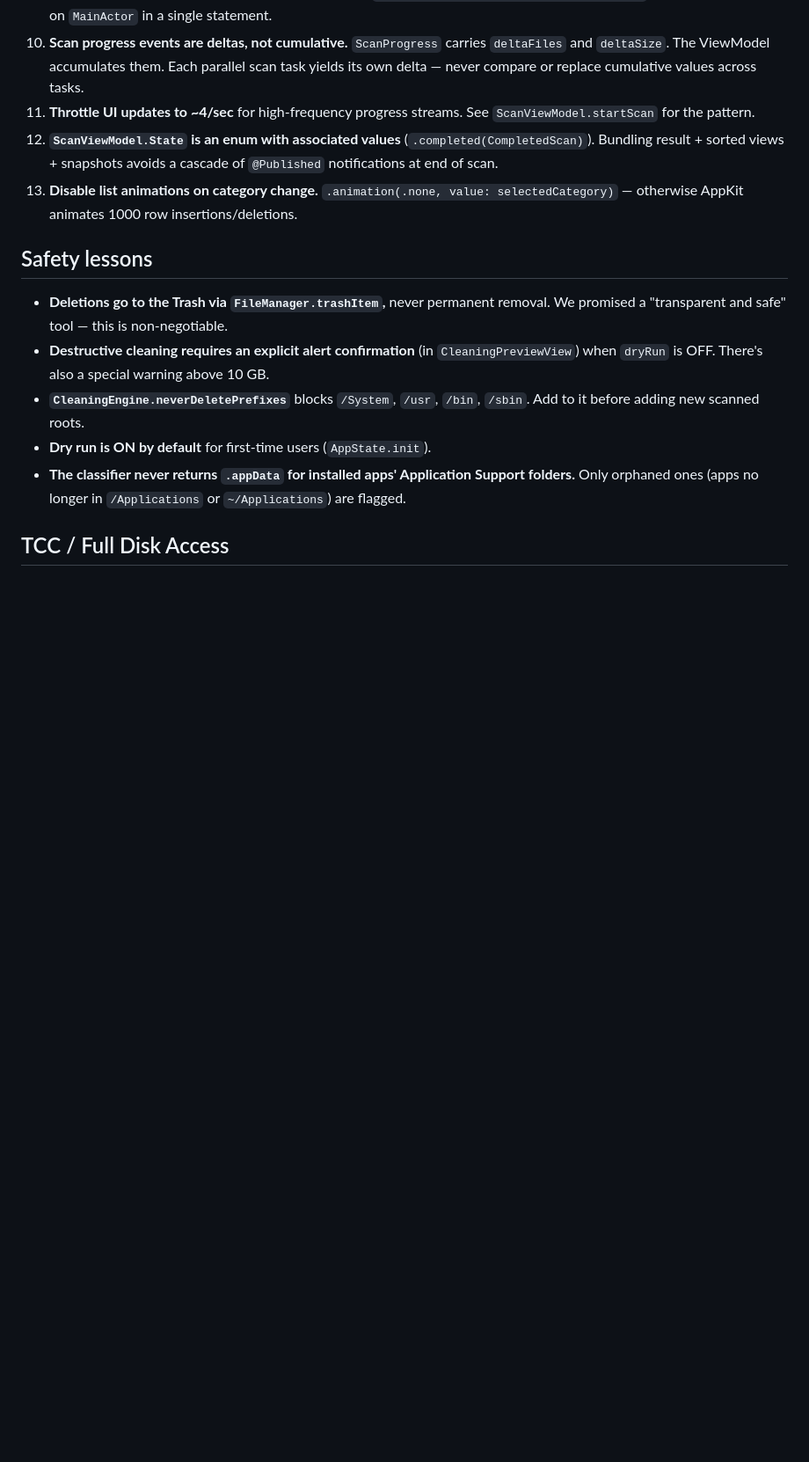
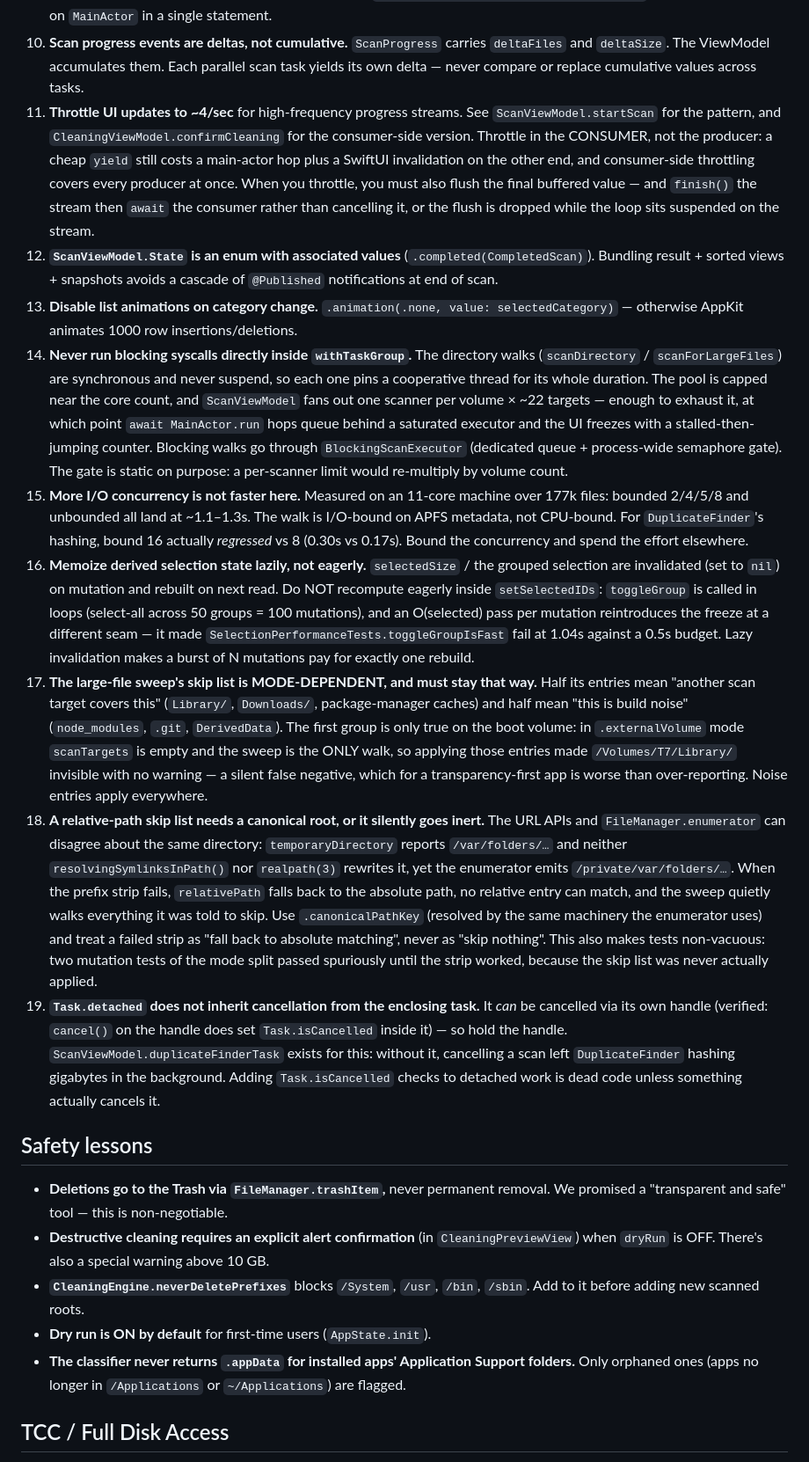
Before and after one commit to Lcharvol/MacSift, a Markdown page: CLAUDE.md, the part around one of its changes. Shown at 88% size. GitHub-like rendering; blank space fills up the shorter version.

```diff
--- a/CLAUDE.md
+++ b/CLAUDE.md
@@ -90,9 +90,15 @@ We've already paid for these. Don't undo them without a good reason.
 8. **`@Published` mutations in tight loops will freeze the UI.** Build the new value locally then assign once. See `selectAllSafe` / `selectAllInCategory`.
 9. **Heavy work (sorting, dictionary build) goes through `Task.detached(priority: .userInitiated)`** and assigns the result on `MainActor` in a single statement.
 10. **Scan progress events are deltas, not cumulative.** `ScanProgress` carries `deltaFiles` and `deltaSize`. The ViewModel accumulates them. Each parallel scan task yields its own delta — never compare or replace cumulative values across tasks.
-11. **Throttle UI updates to ~4/sec** for high-frequency progress streams. See `ScanViewModel.startScan` for the pattern.
+11. **Throttle UI updates to ~4/sec** for high-frequency progress streams. See `ScanViewModel.startScan` for the pattern, and `CleaningViewModel.confirmCleaning` for the consumer-side version. Throttle in the CONSUMER, not the producer: a cheap `yield` still costs a main-actor hop plus a SwiftUI invalidation on the other end, and consumer-side throttling covers every producer at once. When you throttle, you must also flush the final buffered value — and `finish()` the stream then `await` the consumer rather than cancelling it, or the flush is dropped while the loop sits suspended on the stream.
 12. **`ScanViewModel.State` is an enum with associated values** (`.completed(CompletedScan)`). Bundling result + sorted views + snapshots avoids a cascade of `@Published` notifications at end of scan.
 13. **Disable list animations on category change.** `.animation(.none, value: selectedCategory)` — otherwise AppKit animates 1000 row insertions/deletions.
+14. **Never run blocking syscalls directly inside `withTaskGroup`.** The directory walks (`scanDirectory` / `scanForLargeFiles`) are synchronous and never suspend, so each one pins a cooperative thread for its whole duration. The pool is capped near the core count, and `ScanViewModel` fans out one scanner per volume × ~22 targets — enough to exhaust it, at which point `await MainActor.run` hops queue behind a saturated executor and the UI freezes with a stalled-then-jumping counter. Blocking walks go through `BlockingScanExecutor` (dedicated queue + process-wide semaphore gate). The gate is static on purpose: a per-scanner limit would re-multiply by volume count.
+15. **More I/O concurrency is not faster here.** Measured on an 11-core machine over 177k files: bounded 2/4/5/8 and unbounded all land at ~1.1–1.3s. The walk is I/O-bound on APFS metadata, not CPU-bound. For `DuplicateFinder`'s hashing, bound 16 actually *regressed* vs 8 (0.30s vs 0.17s). Bound the concurrency and spend the effort elsewhere.
+16. **Memoize derived selection state lazily, not eagerly.** `selectedSize` / the grouped selection are invalidated (set to `nil`) on mutation and rebuilt on next read. Do NOT recompute eagerly inside `setSelectedIDs`: `toggleGroup` is called in loops (select-all across 50 groups = 100 mutations), and an O(selected) pass per mutation reintroduces the freeze at a different seam — it made `SelectionPerformanceTests.toggleGroupIsFast` fail at 1.04s against a 0.5s budget. Lazy invalidation makes a burst of N mutations pay for exactly one rebuild.
+17. **The large-file sweep's skip list is MODE-DEPENDENT, and must stay that way.** Half its entries mean "another scan target covers this" (`Library/`, `Downloads/`, package-manager caches) and half mean "this is build noise" (`node_modules`, `.git`, `DerivedData`). The first group is only true on the boot volume: in `.externalVolume` mode `scanTargets` is empty and the sweep is the ONLY walk, so applying those entries made `/Volumes/T7/Library/` invisible with no warning — a silent false negative, which for a transparency-first app is worse than over-reporting. Noise entries apply everywhere.
+18. **A relative-path skip list needs a canonical root, or it silently goes inert.** The URL APIs and `FileManager.enumerator` can disagree about the same directory: `temporaryDirectory` reports `/var/folders/…` and neither `resolvingSymlinksInPath()` nor `realpath(3)` rewrites it, yet the enumerator emits `/private/var/folders/…`. When the prefix strip fails, `relativePath` falls back to the absolute path, no relative entry can match, and the sweep quietly walks everything it was told to skip. Use `.canonicalPathKey` (resolved by the same machinery the enumerator uses) and treat a failed strip as "fall back to absolute matching", never as "skip nothing". This also makes tests non-vacuous: two mutation tests of the mode split passed spuriously until the strip worked, because the skip list was never actually applied.
+19. **`Task.detached` does not inherit cancellation from the enclosing task.** It *can* be cancelled via its own handle (verified: `cancel()` on the handle does set `Task.isCancelled` inside it) — so hold the handle. `ScanViewModel.duplicateFinderTask` exists for this: without it, cancelling a scan left `DuplicateFinder` hashing gigabytes in the background. Adding `Task.isCancelled` checks to detached work is dead code unless something actually cancels it.
 
 ## Safety lessons
 
```
Also changed, not shown: other parts of CLAUDE.md (+7 -1 lines).
